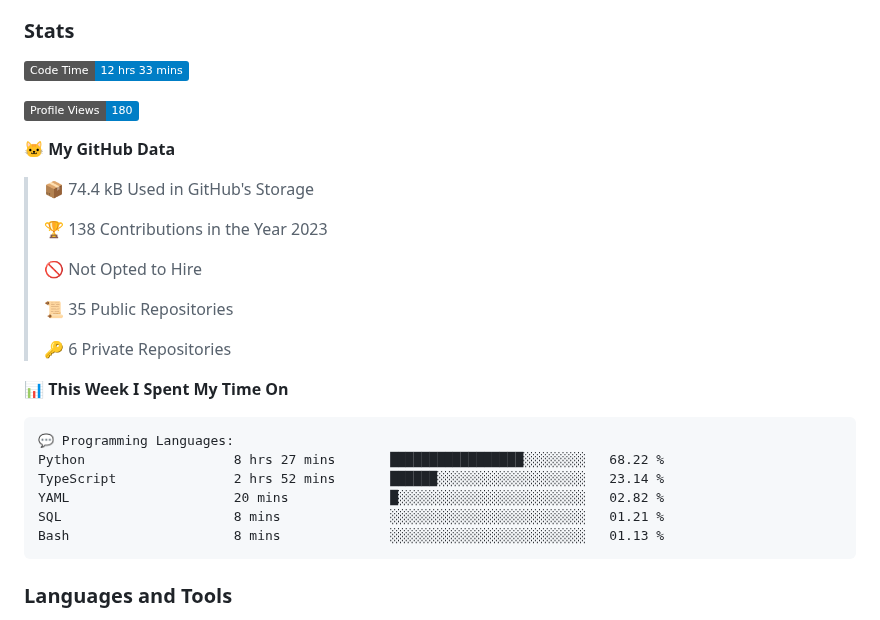
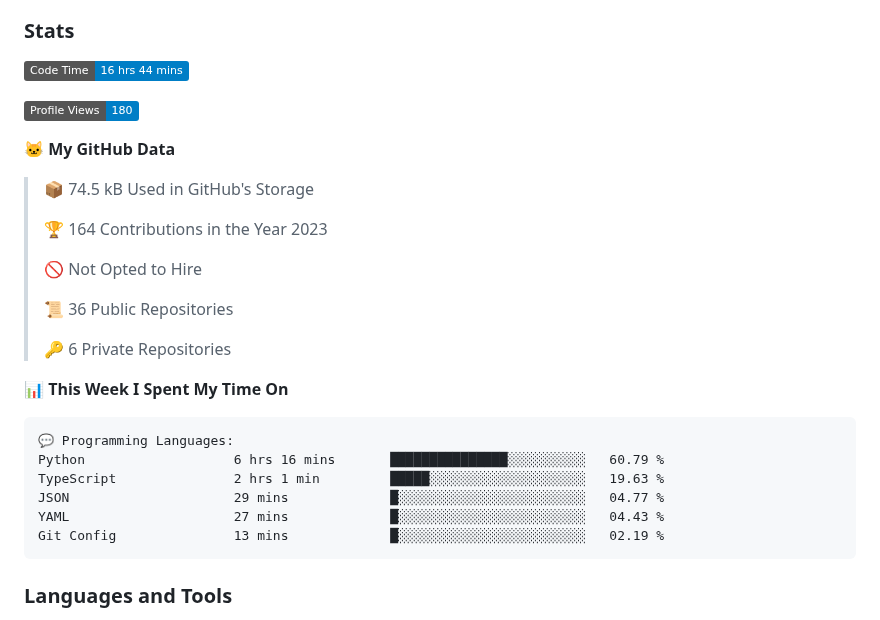
Before and after one commit to DevArtech/devartech, a Markdown page: README.md, the part around the change. Drawn GitHub-style; badges without logos.

Commit message:
Updated with Dev Metrics

````diff
--- a/README.md
+++ b/README.md
@@ -10,19 +10,19 @@
 
 ### Stats
 <!--START_SECTION:waka-->
-![Code Time](http://img.shields.io/badge/Code%20Time-12%20hrs%2033%20mins-blue)
+![Code Time](http://img.shields.io/badge/Code%20Time-16%20hrs%2044%20mins-blue)
 
 ![Profile Views](http://img.shields.io/badge/Profile%20Views-180-blue)
 
 **🐱 My GitHub Data**
 
-> 📦 74.4 kB Used in GitHub's Storage
+> 📦 74.5 kB Used in GitHub's Storage
  >
-> 🏆 138 Contributions in the Year 2023
+> 🏆 164 Contributions in the Year 2023
  >
 > 🚫 Not Opted to Hire
  >
-> 📜 35 Public Repositories
+> 📜 36 Public Repositories
  >
 > 🔑 6 Private Repositories
  >
@@ -30,11 +30,11 @@
 
 ```text
 💬 Programming Languages:
-Python                   8 hrs 27 mins       █████████████████░░░░░░░░   68.22 %
-TypeScript               2 hrs 52 mins       ██████░░░░░░░░░░░░░░░░░░░   23.14 %
-YAML                     20 mins             █░░░░░░░░░░░░░░░░░░░░░░░░   02.82 %
-SQL                      8 mins              ░░░░░░░░░░░░░░░░░░░░░░░░░   01.21 %
-Bash                     8 mins              ░░░░░░░░░░░░░░░░░░░░░░░░░   01.13 %
+Python                   6 hrs 16 mins       ███████████████░░░░░░░░░░   60.79 %
+TypeScript               2 hrs 1 min         █████░░░░░░░░░░░░░░░░░░░░   19.63 %
+JSON                     29 mins             █░░░░░░░░░░░░░░░░░░░░░░░░   04.77 %
+YAML                     27 mins             █░░░░░░░░░░░░░░░░░░░░░░░░   04.43 %
+Git Config               13 mins             █░░░░░░░░░░░░░░░░░░░░░░░░   02.19 %
 ```
 
 
````
